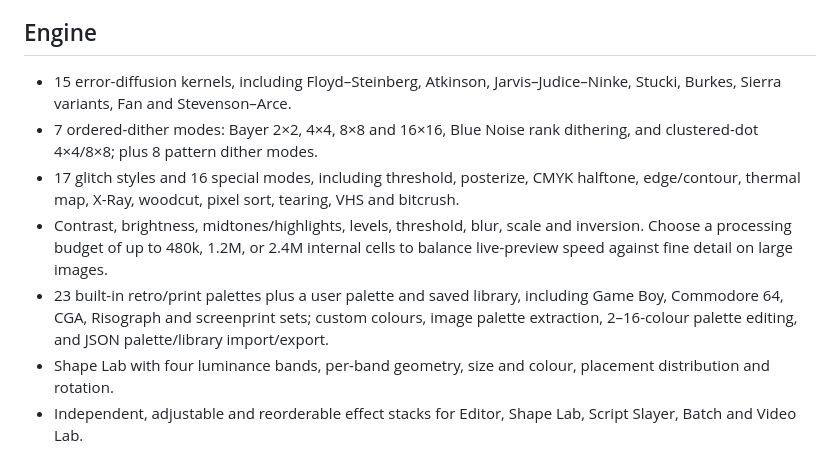
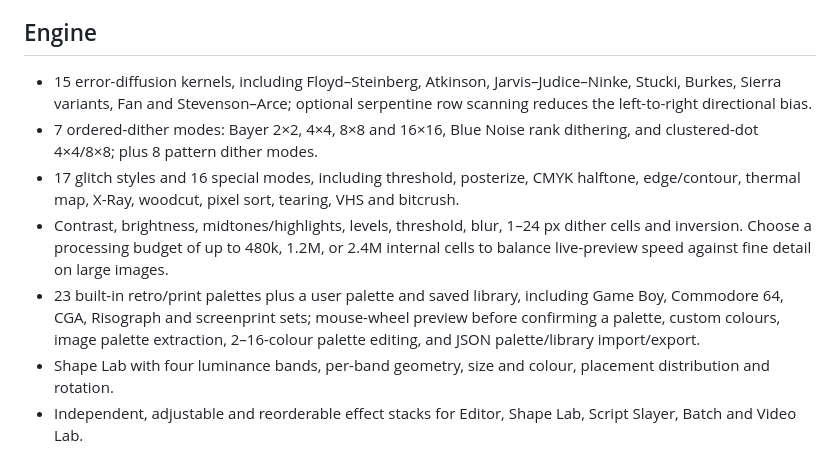
Before and after one commit to moroskinbiba-crypto/521252, a Markdown page: README.md, the part around the change. GitHub-like rendering.

Commit message:
docs: update palette preview and fine-detail controls

```diff
--- a/README.md
+++ b/README.md
@@ -12,11 +12,11 @@ No installer, account, or backend is required. Image processing takes place in t
 
 ## Engine
 
-- 15 error-diffusion kernels, including Floyd–Steinberg, Atkinson, Jarvis–Judice–Ninke, Stucki, Burkes, Sierra variants, Fan and Stevenson–Arce.
+- 15 error-diffusion kernels, including Floyd–Steinberg, Atkinson, Jarvis–Judice–Ninke, Stucki, Burkes, Sierra variants, Fan and Stevenson–Arce; optional serpentine row scanning reduces the left-to-right directional bias.
 - 7 ordered-dither modes: Bayer 2×2, 4×4, 8×8 and 16×16, Blue Noise rank dithering, and clustered-dot 4×4/8×8; plus 8 pattern dither modes.
 - 17 glitch styles and 16 special modes, including threshold, posterize, CMYK halftone, edge/contour, thermal map, X-Ray, woodcut, pixel sort, tearing, VHS and bitcrush.
-- Contrast, brightness, midtones/highlights, levels, threshold, blur, scale and inversion. Choose a processing budget of up to 480k, 1.2M, or 2.4M internal cells to balance live-preview speed against fine detail on large images.
-- 23 built-in retro/print palettes plus a user palette and saved library, including Game Boy, Commodore 64, CGA, Risograph and screenprint sets; custom colours, image palette extraction, 2–16-colour palette editing, and JSON palette/library import/export.
+- Contrast, brightness, midtones/highlights, levels, threshold, blur, 1–24 px dither cells and inversion. Choose a processing budget of up to 480k, 1.2M, or 2.4M internal cells to balance live-preview speed against fine detail on large images.
+- 23 built-in retro/print palettes plus a user palette and saved library, including Game Boy, Commodore 64, CGA, Risograph and screenprint sets; mouse-wheel preview before confirming a palette, custom colours, image palette extraction, 2–16-colour palette editing, and JSON palette/library import/export.
 - Shape Lab with four luminance bands, per-band geometry, size and colour, placement distribution and rotation.
 - Independent, adjustable and reorderable effect stacks for Editor, Shape Lab, Script Slayer, Batch and Video Lab.
 - Script Slayer with 48 character families, live glyph preview, editable glyphs, depth/cell sizing, offset, palette/source/mono colour, transparent backgrounds, TXT export and animation.
```
